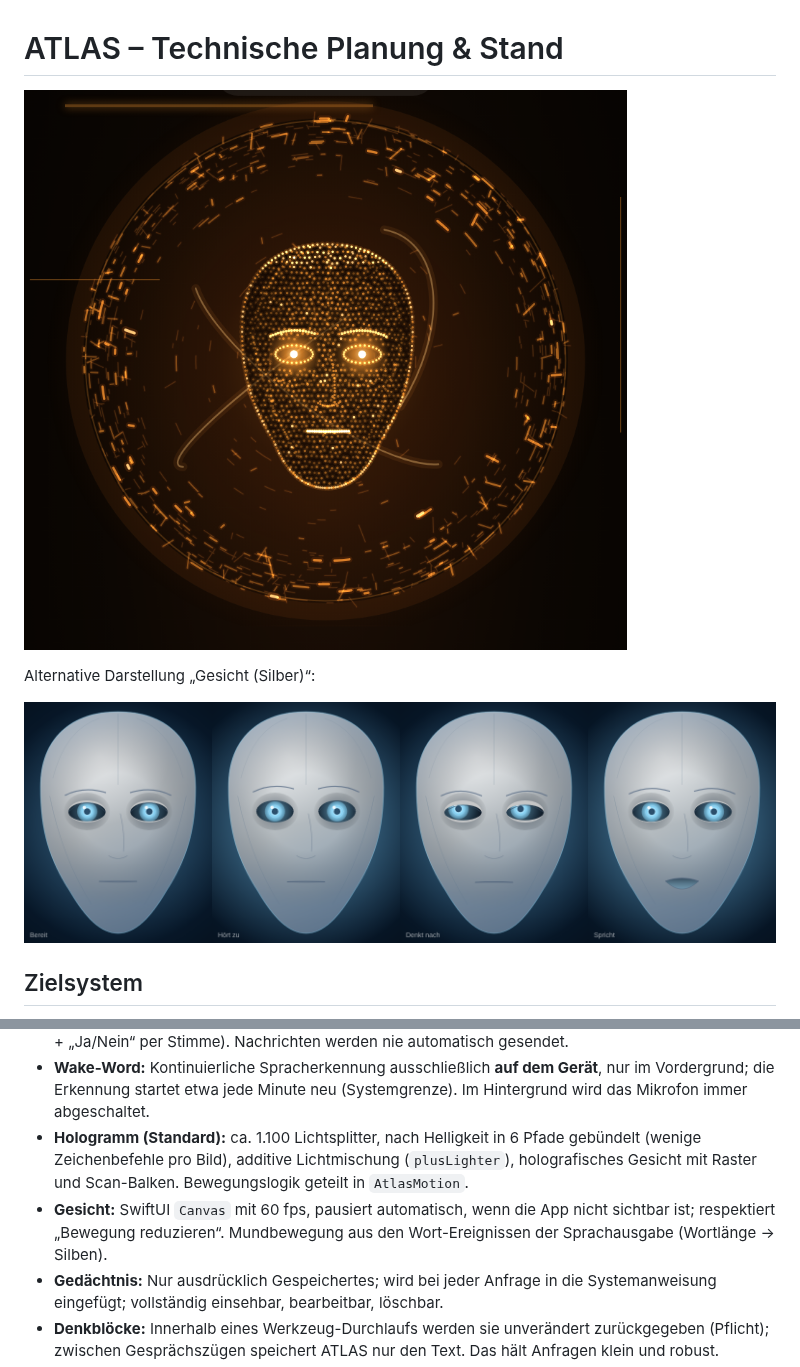
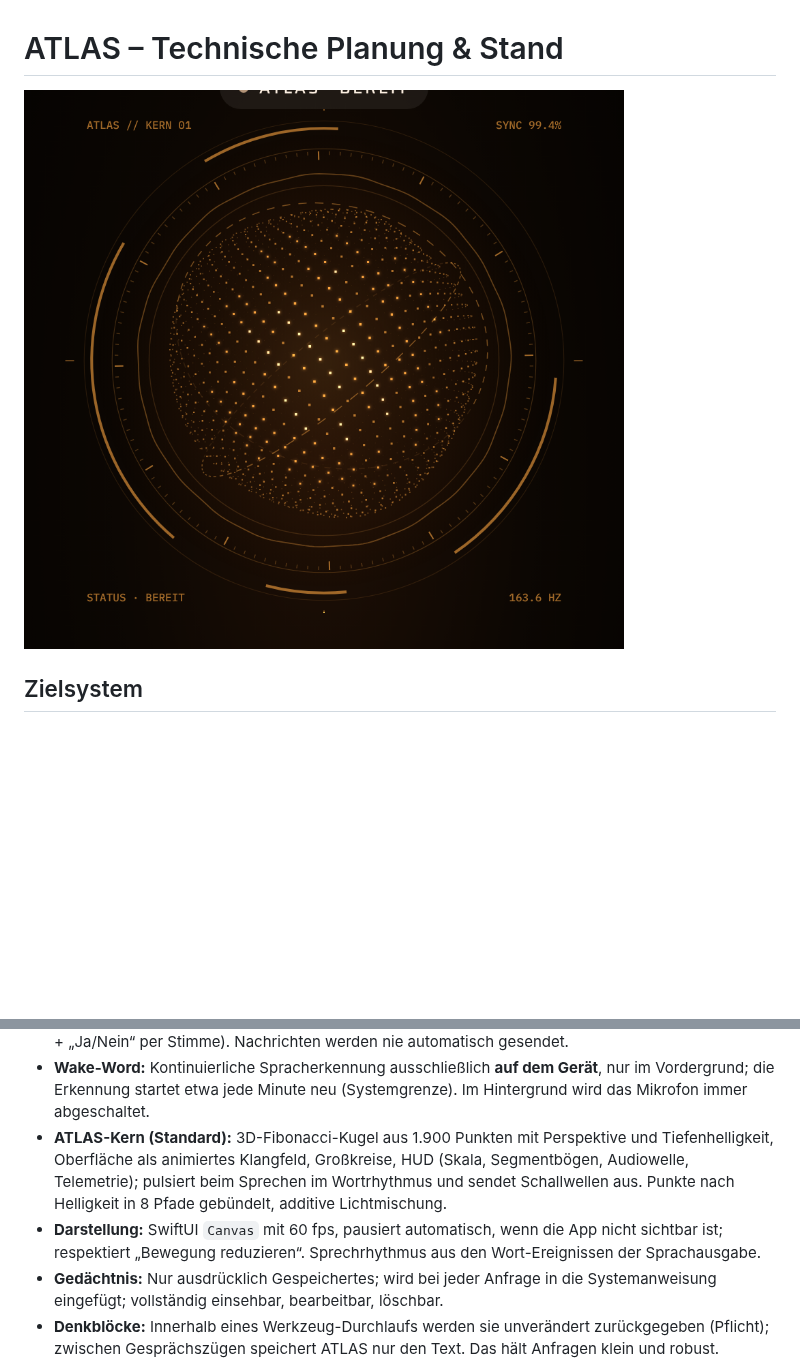
Before and after one commit to VelaScout/Scoutmatch, a Markdown page: ATLAS/docs/ARCHITEKTUR.md, 2 parts joined by grey strips. Drawn GitHub-style; pictures changed too: ATLAS/docs/atlas-kern-vorschau.png (added), ATLAS/docs/gesicht-vorschau.png (deleted), ATLAS/docs/hologramm-vorschau.png (deleted); blank space fills up the shorter version.

```diff
--- a/ATLAS/docs/ARCHITEKTUR.md
+++ b/ATLAS/docs/ARCHITEKTUR.md
@@ -1,10 +1,6 @@
 # ATLAS – Technische Planung & Stand
 
-![ATLAS als Hologramm (Standard)](hologramm-vorschau.png)
-
-Alternative Darstellung „Gesicht (Silber)“:
-
-![ATLAS-Gesicht: Bereit, Hört zu, Denkt nach, Spricht](gesicht-vorschau.png)
+![ATLAS-Kern](atlas-kern-vorschau.png)
 
 ## Zielsystem
 - **Geräte:** iPhone 15 Pro oder neuer (iOS 26) und MacBook mit Apple-Chip – **eine** gemeinsame SwiftUI-App
@@ -39,8 +35,8 @@ Alternative Darstellung „Gesicht (Silber)“:
 - **Werkzeuge über Claude Tool Use:** Claude entscheidet, wann Kalender, Erinnerungen usw. gebraucht werden; ATLAS führt sie lokal aus und schickt nur das Ergebnis zurück. Werkzeug-Eingaben werden gestreamt (`eager_input_streaming`) und vor der Ausführung geprüft.
 - **Sensible Aktionen:** Nachrichten und Löschen im Gedächtnis erfordern immer eine Bestätigung (Karte + „Ja/Nein“ per Stimme). Nachrichten werden nie automatisch gesendet.
 - **Wake-Word:** Kontinuierliche Spracherkennung ausschließlich **auf dem Gerät**, nur im Vordergrund; die Erkennung startet etwa jede Minute neu (Systemgrenze). Im Hintergrund wird das Mikrofon immer abgeschaltet.
-- **Hologramm (Standard):** ca. 1.100 Lichtsplitter, nach Helligkeit in 6 Pfade gebündelt (wenige Zeichenbefehle pro Bild), additive Lichtmischung (`plusLighter`), holografisches Gesicht mit Raster und Scan-Balken. Bewegungslogik geteilt in `AtlasMotion`.
-- **Gesicht:** SwiftUI `Canvas` mit 60 fps, pausiert automatisch, wenn die App nicht sichtbar ist; respektiert „Bewegung reduzieren“. Mundbewegung aus den Wort-Ereignissen der Sprachausgabe (Wortlänge → Silben).
+- **ATLAS-Kern (Standard):** 3D-Fibonacci-Kugel aus 1.900 Punkten mit Perspektive und Tiefenhelligkeit, Oberfläche als animiertes Klangfeld, Großkreise, HUD (Skala, Segmentbögen, Audiowelle, Telemetrie); pulsiert beim Sprechen im Wortrhythmus und sendet Schallwellen aus. Punkte nach Helligkeit in 8 Pfade gebündelt, additive Lichtmischung.
+- **Darstellung:** SwiftUI `Canvas` mit 60 fps, pausiert automatisch, wenn die App nicht sichtbar ist; respektiert „Bewegung reduzieren“. Sprechrhythmus aus den Wort-Ereignissen der Sprachausgabe.
 - **Gedächtnis:** Nur ausdrücklich Gespeichertes; wird bei jeder Anfrage in die Systemanweisung eingefügt; vollständig einsehbar, bearbeitbar, löschbar.
 - **Denkblöcke:** Innerhalb eines Werkzeug-Durchlaufs werden sie unverändert zurückgegeben (Pflicht); zwischen Gesprächszügen speichert ATLAS nur den Text. Das hält Anfragen klein und robust.
 - **Ausweichmodell:** Bei fälschlicher Ablehnung übernimmt serverseitig automatisch ein anderes Modell (`fallbacks: "default"`).
```
Also changed, not shown: other parts of ATLAS/docs/ARCHITEKTUR.md (+2 -2 lines), ATLAS/README.md (+7 -7 lines), 6 other files.
